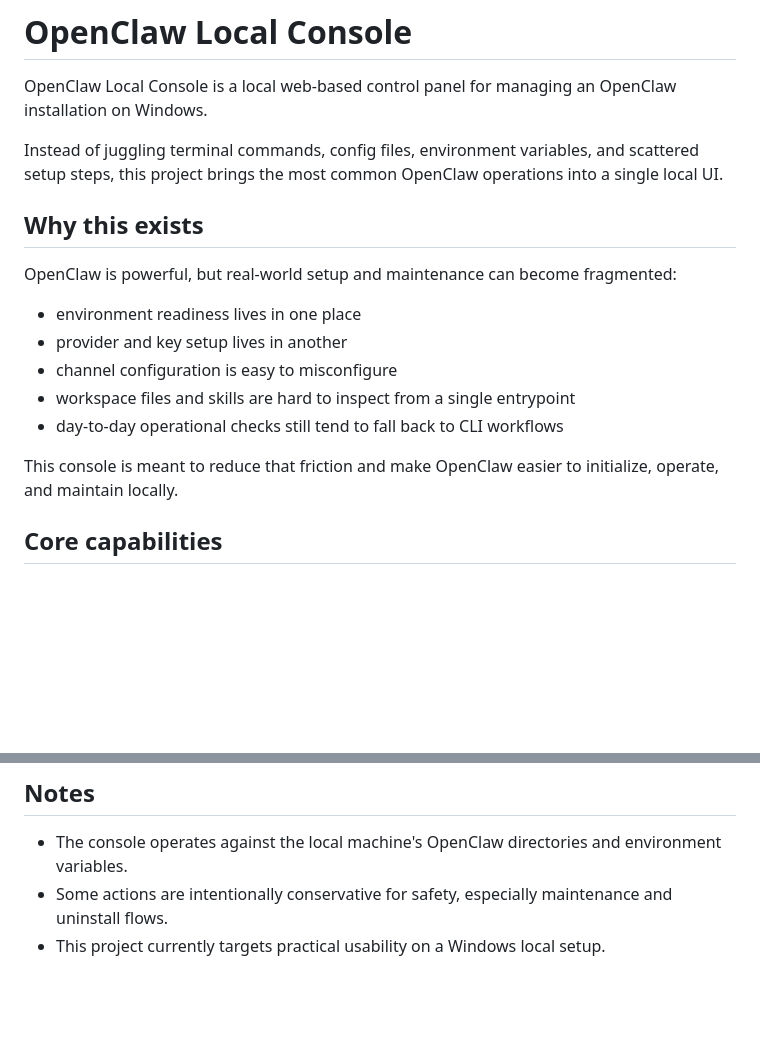
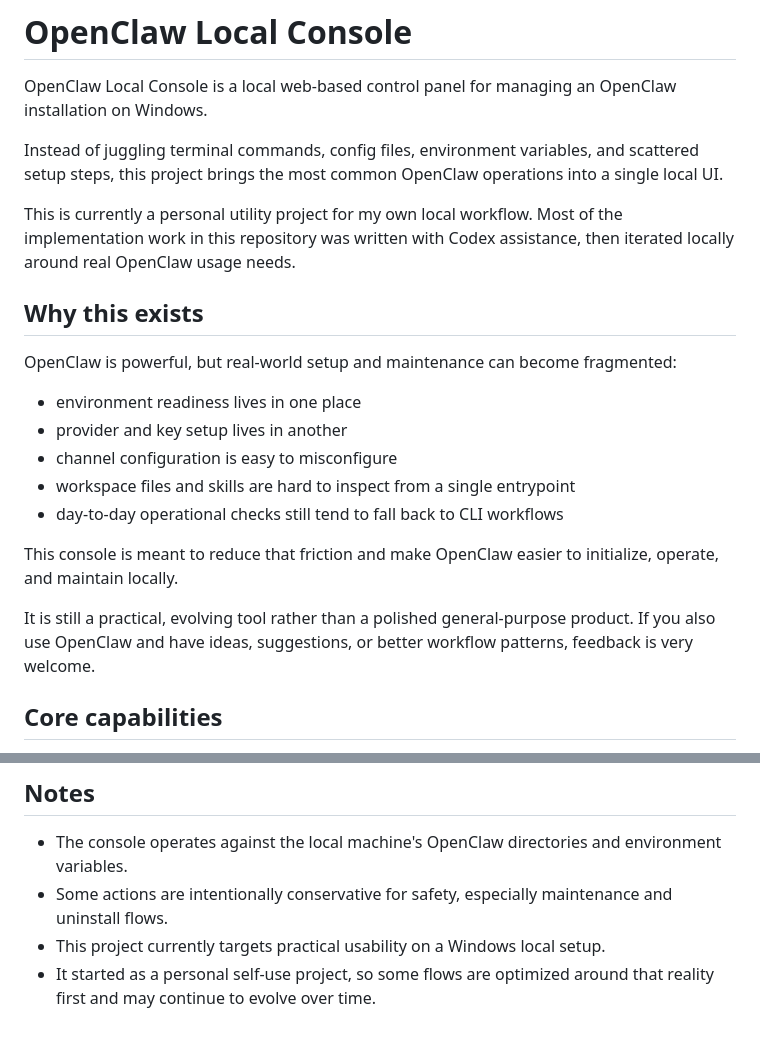
Before and after one commit to Dilute2377/openclaw-local-console, a Markdown page: README.md, 2 parts joined by grey strips. Rendered like a GitHub page; blank space fills up the shorter version.

Commit message:
Refine README tone and attribution

```diff
--- a/README.md
+++ b/README.md
@@ -3,6 +3,8 @@
 OpenClaw Local Console is a local web-based control panel for managing an OpenClaw installation on Windows.
 
 Instead of juggling terminal commands, config files, environment variables, and scattered setup steps, this project brings the most common OpenClaw operations into a single local UI.
+
+This is currently a personal utility project for my own local workflow. Most of the implementation work in this repository was written with Codex assistance, then iterated locally around real OpenClaw usage needs.
 
 ## Why this exists
 
@@ -15,6 +17,8 @@ OpenClaw is powerful, but real-world setup and maintenance can become fragmented
 - day-to-day operational checks still tend to fall back to CLI workflows
 
 This console is meant to reduce that friction and make OpenClaw easier to initialize, operate, and maintain locally.
+
+It is still a practical, evolving tool rather than a polished general-purpose product. If you also use OpenClaw and have ideas, suggestions, or better workflow patterns, feedback is very welcome.
 
 ## Core capabilities
 
@@ -100,3 +104,4 @@ The console currently emphasizes:
 - The console operates against the local machine's OpenClaw directories and environment variables.
 - Some actions are intentionally conservative for safety, especially maintenance and uninstall flows.
 - This project currently targets practical usability on a Windows local setup.
+- It started as a personal self-use project, so some flows are optimized around that reality first and may continue to evolve over time.
```
